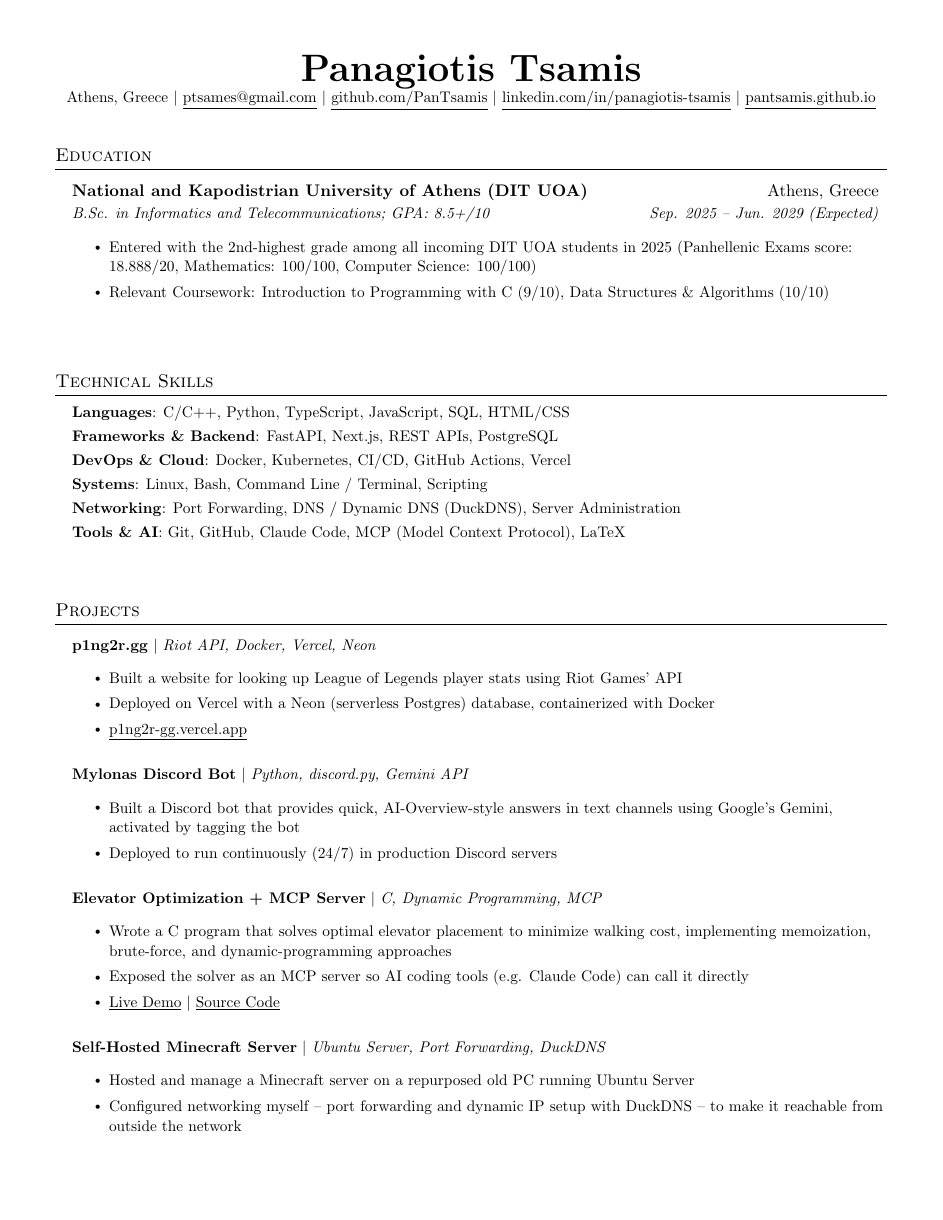
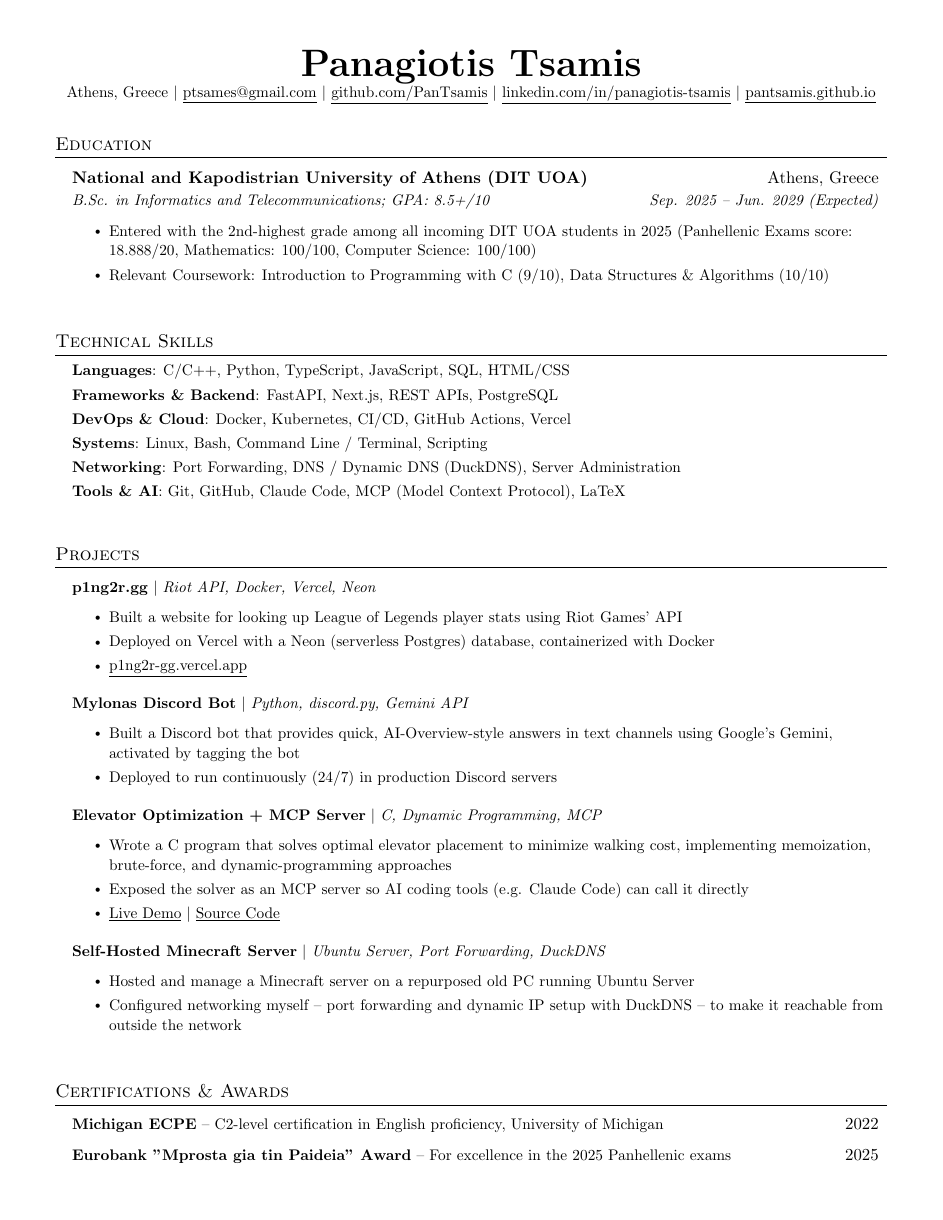
Before and after one commit to PanTsamis/pantsamis.github.io, a LaTeX CV (resume.tex): page 1 of 2 before the commit and the whole page after it. Compiled offline with pdfLaTeX.

Commit message:
Tighten resume layout to fit on one page
Slightly reduce margins and list spacing so the certifications
section no longer spills onto a second page. Also regenerate
cv.pdf, which was stale after recent content edits.

```diff
--- a/resume.tex
+++ b/resume.tex
@@ -23,8 +23,8 @@
 \addtolength{\oddsidemargin}{-0.5in}
 \addtolength{\evensidemargin}{-0.5in}
 \addtolength{\textwidth}{1in}
-\addtolength{\topmargin}{-.5in}
-\addtolength{\textheight}{1.0in}
+\addtolength{\topmargin}{-0.55in}
+\addtolength{\textheight}{1.1in}
 
 \urlstyle{same}
 
@@ -34,8 +34,8 @@
 
 % Sections formatting
 \titleformat{\section}{
-  \vspace{6pt}\scshape\raggedright\large
-}{}{0em}{}[\color{black}\titlerule \vspace{-4pt}]
+  \vspace{3pt}\scshape\raggedright\large
+}{}{0em}{}[\color{black}\titlerule \vspace{-5pt}]
 
 % A little extra breathing room between lines overall
 \renewcommand{\baselinestretch}{1.06}
@@ -77,10 +77,10 @@
 
 \renewcommand\labelitemii{$\vcenter{\hbox{\tiny$\bullet$}}$}
 
-\newcommand{\resumeSubHeadingListStart}{\begin{itemize}[leftmargin=0.15in, label={}, itemsep=3pt]}
-\newcommand{\resumeSubHeadingListEnd}{\end{itemize}\vspace{2pt}}
+\newcommand{\resumeSubHeadingListStart}{\begin{itemize}[leftmargin=0.15in, label={}, itemsep=2pt]}
+\newcommand{\resumeSubHeadingListEnd}{\end{itemize}\vspace{0pt}}
 \newcommand{\resumeItemListStart}{\begin{itemize}[itemsep=1pt]}
-\newcommand{\resumeItemListEnd}{\end{itemize}\vspace{2pt}}
+\newcommand{\resumeItemListEnd}{\end{itemize}\vspace{0pt}}
 
 %-------------------------------------------
 %%%%%%  RESUME STARTS HERE  %%%%%%%%%%%%%%%%%%%%%%%%%%%%
```
Also changed, not shown: cv.pdf.
